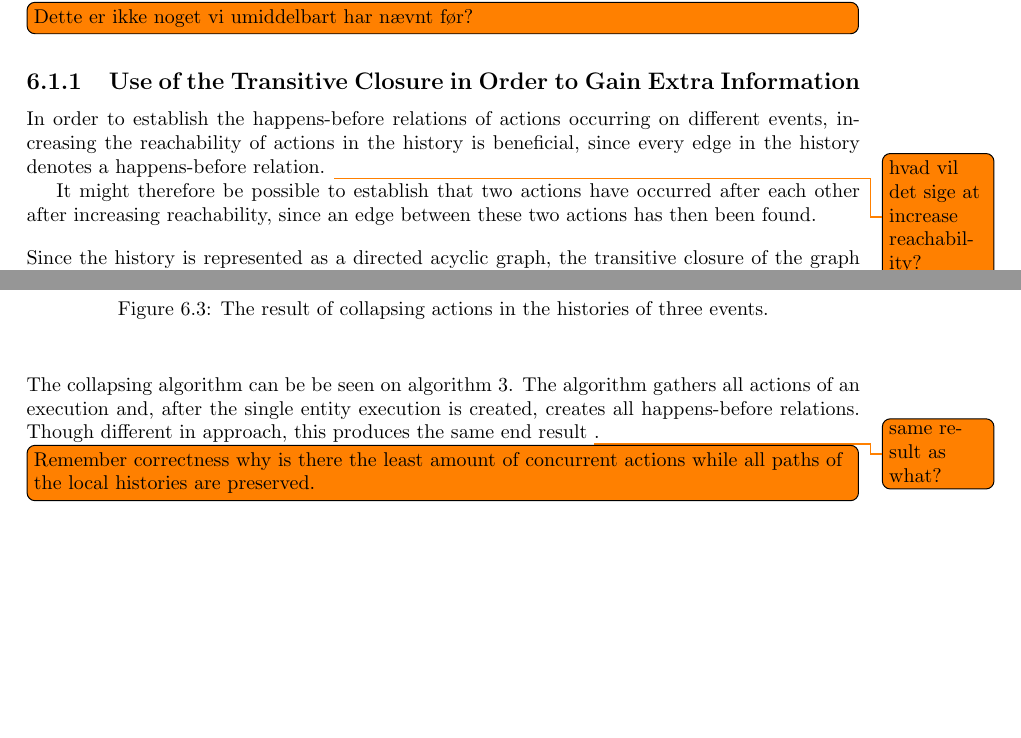
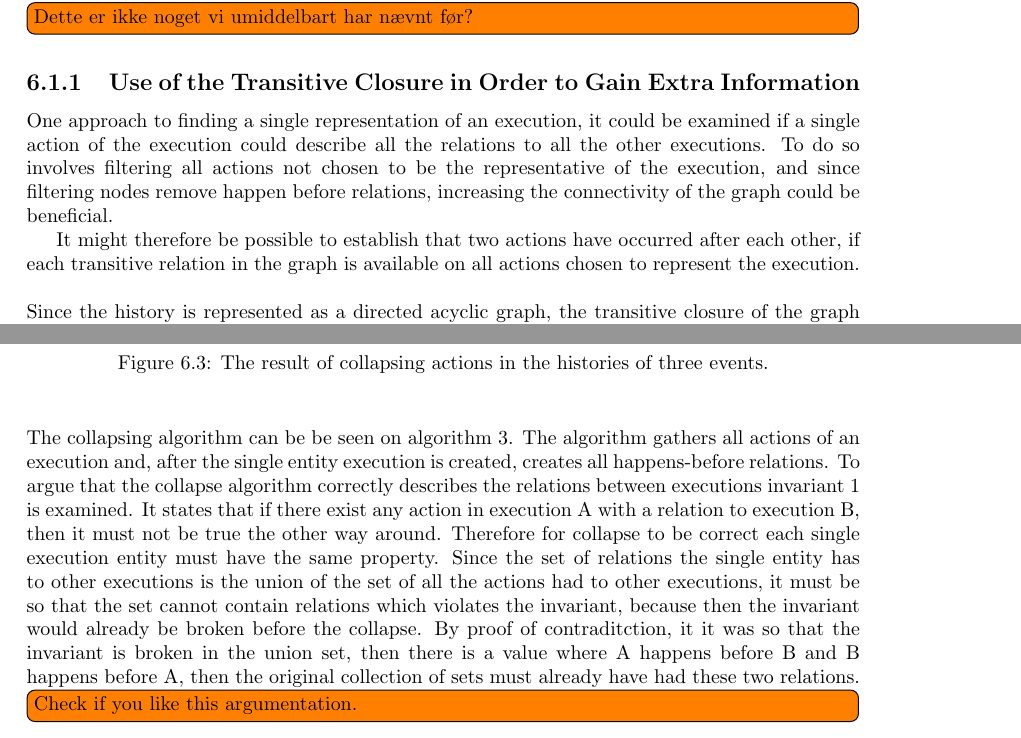
Before and after one commit to mikaellindemann/Distributed-Consensus, a LaTeX document (doc/texv2/DistributedConsensus.tex, which reads doc/texv2/6orderofexecution/orderofexecution.tex): two parts of pages 40 and 43 of 49, joined at a grey line, cut so that both start at the same text, the shorter picture padded with empty space. Compiled offline with pdfLaTeX.

Commit message:
Correctness af collapse and removing reachability

```diff
--- a/doc/texv2/6orderofexecution/orderofexecution.tex
+++ b/doc/texv2/6orderofexecution/orderofexecution.tex
@@ -11,9 +11,9 @@
 	Furthermore, redundant edges between these entities should be removed without losing information about the order of the entities, which corresponds to finding a so-called minimum equivalent graph.\todo[inline]{Dette er ikke noget vi umiddelbart har nævnt før?}
 
 	\subsection{Use of the Transitive Closure in Order to Gain Extra Information}
-	In order to establish the happens-before relations of actions occurring on different events, increasing the reachability of actions in the history is beneficial, since every edge in the history denotes a happens-before relation. \todo{hvad vil det sige at increase reachability?}
+	One approach to finding a single representation of an execution, it could be examined if a single action of the execution could describe all the relations to all the other executions. To do so involves filtering all actions not chosen to be the representative of the execution, and since filtering nodes remove happen before relations, increasing the connectivity of the graph could be beneficial.
 
-	It might therefore be possible to establish that two actions have occurred after each other after increasing reachability, since an edge between these two actions has then been found.
+	It might therefore be possible to establish that two actions have occurred after each other, if each transitive relation in the graph is available on all actions chosen to represent the execution.
 
 	\newpar Since the history is represented as a directed acyclic graph, the transitive closure of the graph can be found to find more happens-before relations.
 	After having found the transitive closure of the graph, actions that are either not in between \texttt{Execution start} and \texttt{Execution finish} action types can be filtered away from the graph. One of these execution types should denote an entire execution.
@@ -99,8 +99,9 @@
 %	\end{figure}
 %	\todo{Denne figur skal laves ud fra GasWorkflow.}
 
-	\newpar The collapsing algorithm can be be seen on \autoref{alg:collapse}. The algorithm gathers all actions of an execution and, after the single entity execution is created, creates all happens-before relations. Though different in approach, this produces the same end result \todo{same result as what?}.
-	\todo[inline]{Remember correctness why is there the least amount of concurrent actions while all paths of the local histories are preserved.}
+	\newpar The collapsing algorithm can be be seen on \autoref{alg:collapse}. The algorithm gathers all actions of an execution and, after the single entity execution is created, creates all happens-before relations. To argue that the collapse algorithm correctly describes the relations between executions \autoref{fig:historyinvariant} is examined. It states that if there exist any action in execution A with a relation to execution B, then it must not be true the other way around. Therefore for collapse to be correct each single execution entity must have the same property. Since the set of relations the single entity has to other executions is the union of the set of all the actions had to other executions, it must be so that the set cannot contain relations which violates the invariant, because then the invariant would already be broken before the collapse. By proof of contraditction, it it was so that the invariant is broken in the union set, then there is a value where A happens before B and B happens before A, then the original collection of sets must already have had these two relations.
+
+	\todo[inline]{Check if you like this argumentation.}
 
 	\begin{algorithm}[H]
 		\begin{algorithmic}
```
